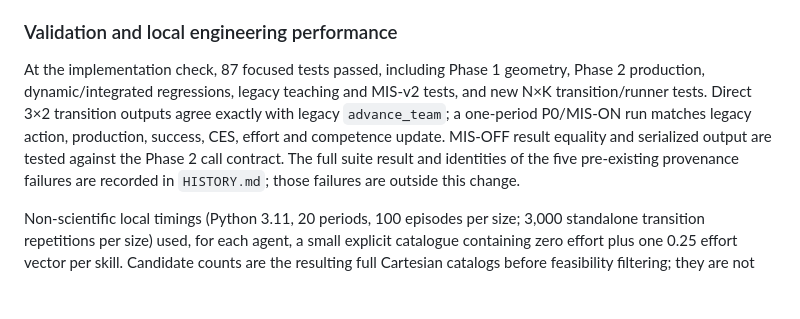
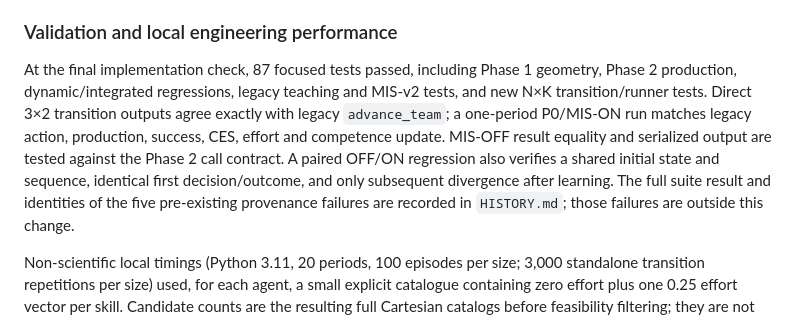
Before and after one commit to franjgs/heterogeneous_learning_systems, a Markdown page: docs/engineering/HLS_NK_GEOMETRY_TECHNICAL_DESIGN.md, the part around one of its changes. Drawn GitHub-style; blank space fills up the shorter version.

Commit message:
docs(hls): finalize N×K MIS-v2 validation record

```diff
--- a/docs/engineering/HLS_NK_GEOMETRY_TECHNICAL_DESIGN.md
+++ b/docs/engineering/HLS_NK_GEOMETRY_TECHNICAL_DESIGN.md
@@ -396,13 +396,15 @@ not evidence of comparative scientific superiority.
 
 ### Validation and local engineering performance
 
-At the implementation check, 87 focused tests passed, including Phase 1
+At the final implementation check, 87 focused tests passed, including Phase 1
 geometry, Phase 2 production, dynamic/integrated regressions, legacy teaching
 and MIS-v2 tests, and new N×K transition/runner tests. Direct 3×2 transition
 outputs agree exactly with legacy `advance_team`; a one-period P0/MIS-ON run
 matches legacy action, production, success, CES, effort and competence update.
 MIS-OFF result equality and serialized output are tested against the Phase 2
-call contract. The full suite result and identities of the five pre-existing
+call contract. A paired OFF/ON regression also verifies a shared initial state
+and sequence, identical first decision/outcome, and only subsequent divergence
+after learning. The full suite result and identities of the five pre-existing
 provenance failures are recorded in `HISTORY.md`; those failures are outside
 this change.
 
```
Also changed, not shown: other parts of docs/engineering/HLS_NK_GEOMETRY_TECHNICAL_DESIGN.md (+1 -1 lines), docs/HISTORY.md (+1 -1 lines), docs/HLS_CURRENT_STATE.md (+4 -2 lines).
